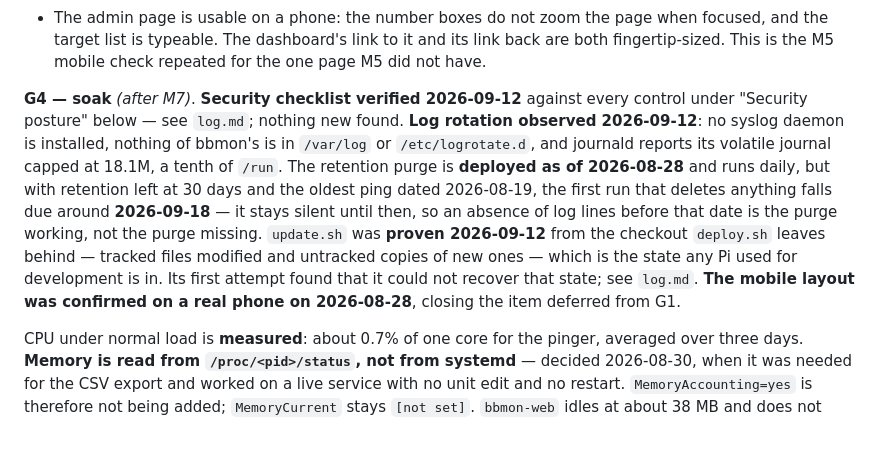
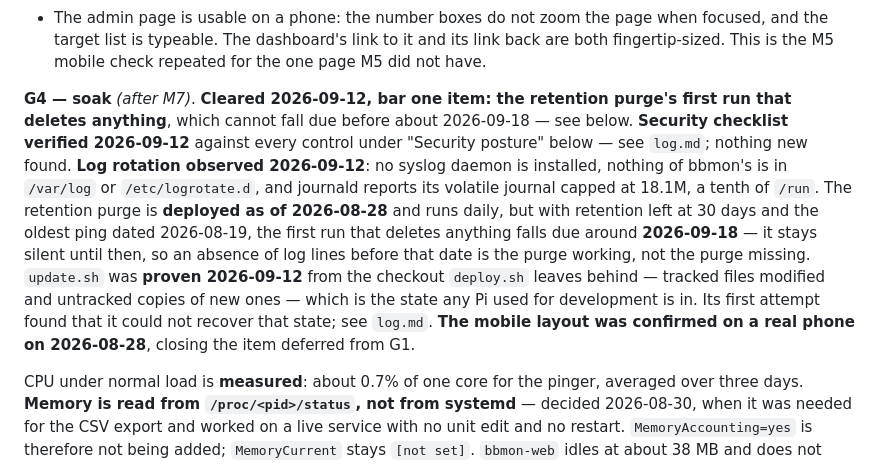
Before and after one commit to alexshepherd99/bbmon, a Markdown page: docs/phase-1/plan.md, the part around the change. Drawn GitHub-style; blank space fills up the shorter version.

```diff
--- a/docs/phase-1/plan.md
+++ b/docs/phase-1/plan.md
@@ -72,7 +72,7 @@ Development happens on the Chromebook (Crostini); the Pi is a deployment and ver
 - **A save the helper refuses leaves the page honest.** Stage a proposal by hand that the form would not produce (a `database.path` outside `/var/lib/bbmon`) and confirm `/etc/bbmon/config.yaml` is unchanged and the journal says why. The page will still have said "proposed", which is why it does not say "saved".
 - The admin page is usable on a phone: the number boxes do not zoom the page when focused, and the target list is typeable. The dashboard's link to it and its link back are both fingertip-sized. This is the M5 mobile check repeated for the one page M5 did not have.
 
-**G4 — soak** *(after M7)*. **Security checklist verified 2026-09-12** against every control under "Security posture" below — see `log.md`; nothing new found. **Log rotation observed 2026-09-12**: no syslog daemon is installed, nothing of bbmon's is in `/var/log` or `/etc/logrotate.d`, and journald reports its volatile journal capped at 18.1M, a tenth of `/run`. The retention purge is **deployed as of 2026-08-28** and runs daily, but with retention left at 30 days and the oldest ping dated 2026-08-19, the first run that deletes anything falls due around **2026-09-18** — it stays silent until then, so an absence of log lines before that date is the purge working, not the purge missing. `update.sh` was **proven 2026-09-12** from the checkout `deploy.sh` leaves behind — tracked files modified and untracked copies of new ones — which is the state any Pi used for development is in. Its first attempt found that it could not recover that state; see `log.md`. **The mobile layout was confirmed on a real phone on 2026-08-28**, closing the item deferred from G1.
+**G4 — soak** *(after M7)*. **Cleared 2026-09-12, bar one item: the retention purge's first run that deletes anything**, which cannot fall due before about 2026-09-18 — see below. **Security checklist verified 2026-09-12** against every control under "Security posture" below — see `log.md`; nothing new found. **Log rotation observed 2026-09-12**: no syslog daemon is installed, nothing of bbmon's is in `/var/log` or `/etc/logrotate.d`, and journald reports its volatile journal capped at 18.1M, a tenth of `/run`. The retention purge is **deployed as of 2026-08-28** and runs daily, but with retention left at 30 days and the oldest ping dated 2026-08-19, the first run that deletes anything falls due around **2026-09-18** — it stays silent until then, so an absence of log lines before that date is the purge working, not the purge missing. `update.sh` was **proven 2026-09-12** from the checkout `deploy.sh` leaves behind — tracked files modified and untracked copies of new ones — which is the state any Pi used for development is in. Its first attempt found that it could not recover that state; see `log.md`. **The mobile layout was confirmed on a real phone on 2026-08-28**, closing the item deferred from G1.
 
 CPU under normal load is **measured**: about 0.7% of one core for the pinger, averaged over three days. **Memory is read from `/proc/<pid>/status`, not from systemd** — decided 2026-08-30, when it was needed for the CSV export and worked on a live service with no unit edit and no restart. `MemoryAccounting=yes` is therefore not being added; `MemoryCurrent` stays `[not set]`. `bbmon-web` idles at about 38 MB and does not grow while streaming an export. **All three measured 2026-09-12**, eight minutes after boot: 18 MB each for the pinger and speed test service, 58 MB for the web service, 225 MB used of 905 MB machine-wide.
 
```
Also changed, not shown: BACKLOG.md (+1 -1 lines).
